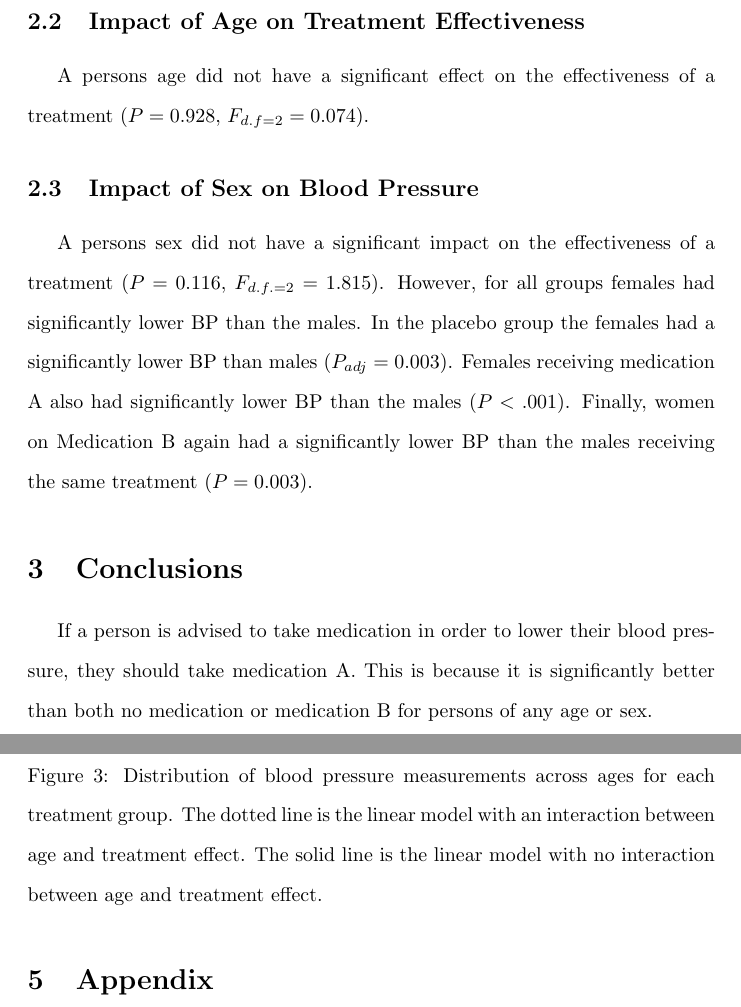
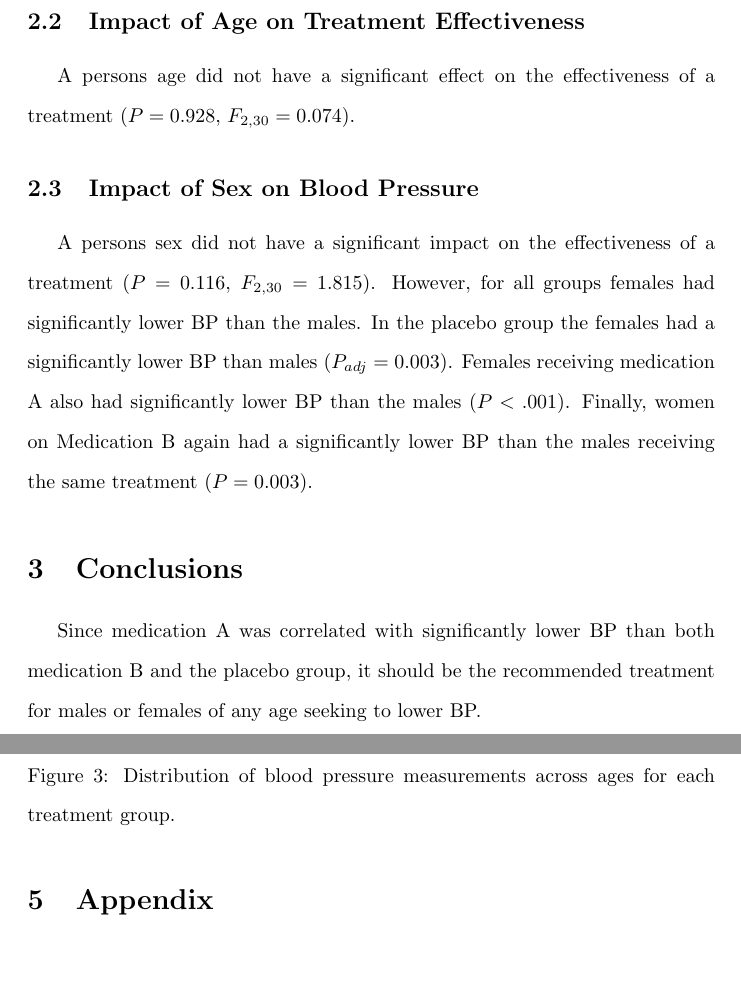
Before and after one commit to jaedonswanson/Report-1, a LaTeX document (Tex/Report_1.tex): two parts of pages 2 and 4 of 4, joined at a grey line, cut so that both start at the same text, the shorter picture padded with empty space. Compiled offline with pdfLaTeX; a LaTeX package or settings file that is missing is left out.

Commit message:
Rough Draft

```diff
--- a/Tex/Report_1.tex
+++ b/Tex/Report_1.tex
@@ -37,17 +37,17 @@ The only treatment that was effective at significantly lowering blood pressure w
 
 \subsection{Impact of Age on Treatment Effectiveness}
 
-A persons age did not  have a significant effect on the effectiveness of a treatment ($P = 0.928$, $F_{d.f = 2} = 0.074$).
+A persons age did not  have a significant effect on the effectiveness of a treatment ($P = 0.928$, $F_{2, 30} = 0.074$).
 
 
 \subsection {Impact of Sex on Blood Pressure}
 
-A persons sex did not have a significant impact on the effectiveness of a treatment ($P = 0.116$, $F_{d.f. = 2} = 1.815$). However, for all groups females had significantly lower BP than the males. In the placebo group the females had a significantly lower BP than males ($P_{adj} = 0.003$). Females receiving medication A also had significantly lower BP than the males ($P < .001$). Finally, women on Medication B again had a significantly lower BP than the males receiving the same treatment ($P = 0.003$).
+A persons sex did not have a significant impact on the effectiveness of a treatment ($P = 0.116$, $F_{2, 30} = 1.815$). However, for all groups females had significantly lower BP than the males. In the placebo group the females had a significantly lower BP than males ($P_{adj} = 0.003$). Females receiving medication A also had significantly lower BP than the males ($P < .001$). Finally, women on Medication B again had a significantly lower BP than the males receiving the same treatment ($P = 0.003$).
 
 
 \section {Conclusions}
 
-If a person is advised to take medication in order to lower their blood pressure, they should take medication A. This is because it is significantly better than both no medication or medication B for persons of any age or sex.
+Since medication A was correlated with significantly lower BP than both medication B and the placebo group, it should be the recommended treatment for males or females of any age seeking to lower BP.
 
 \section{Figures}
 
@@ -68,7 +68,7 @@ If a person is advised to take medication in order to lower their blood pressure
 \begin{figure}[H]
     \centering
     \includegraphics[width=0.5\textwidth]{ANCOVA_age.png}
-    \caption{Distribution of blood pressure measurements across ages for each treatment group. The dotted line is the linear model with an interaction between age and treatment effect. The solid line is the linear model with no interaction between age and treatment effect.}
+    \caption{Distribution of blood pressure measurements across ages for each treatment group.}
     \label{fig:ancova}
 \end{figure}
 
```
Also changed, not shown: 6 other files.
